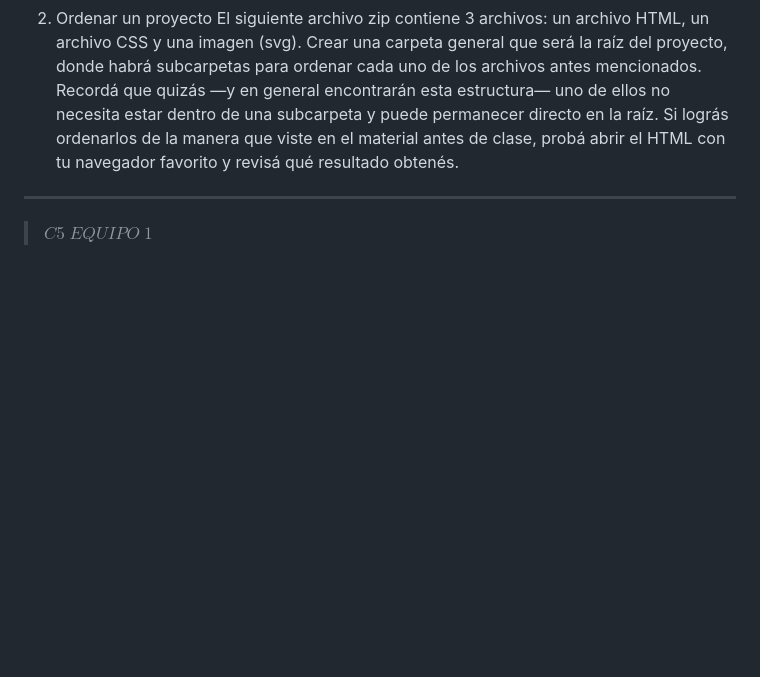
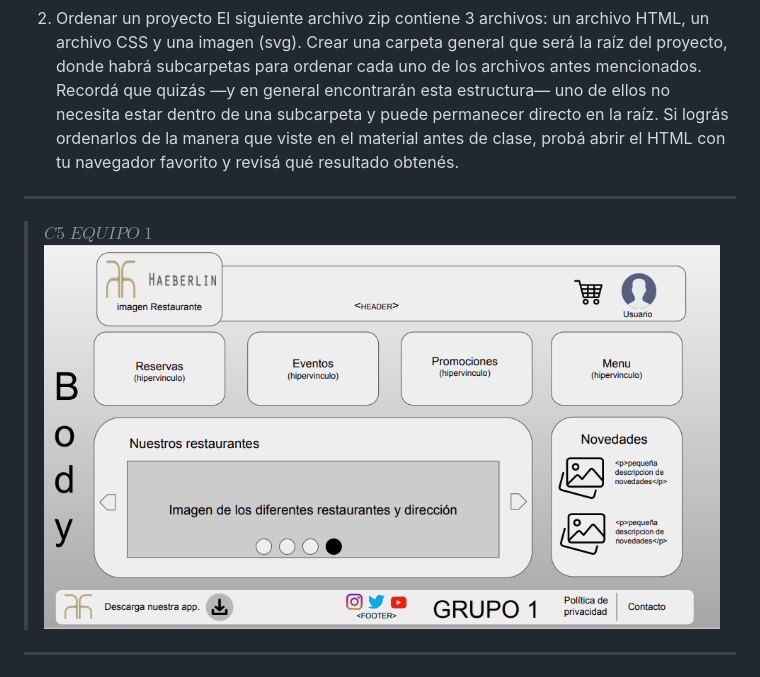
Before and after one commit to justcoddev/Mochila_Cruz_Edison_FE_I, a Markdown page: Clase 02/README.md, the part around the change. Drawn GitHub-style; pictures changed too: Clase 02/img/class01.png (added); blank space fills up the shorter version.

```diff
--- a/Clase 02/README.md
+++ b/Clase 02/README.md
@@ -14,8 +14,8 @@ Tomando como base el benchmark de e-commerce realizado con el docente, donde pud
 El siguiente archivo zip contiene 3 archivos: un archivo HTML, un archivo CSS y una imagen (svg). Crear una carpeta general que será la raíz del proyecto, donde habrá subcarpetas para ordenar cada uno de los archivos antes mencionados. Recordá que quizás —y en general encontrarán esta estructura— uno de ellos no necesita estar dentro de una subcarpeta y puede permanecer directo en la raíz. Si lográs ordenarlos de la manera que viste en el material antes de clase, probá abrir el HTML con tu navegador favorito y revisá qué resultado obtenés.
 ----------
 >$C5$ $EQUIPO$ $1$
-
-
+![imagen resultado "Bienvenidxs al club"](img/class01.png)
+----------
 
 
 ![imagen resultado "Bienvenidxs al club"](img/class02.png)
```
